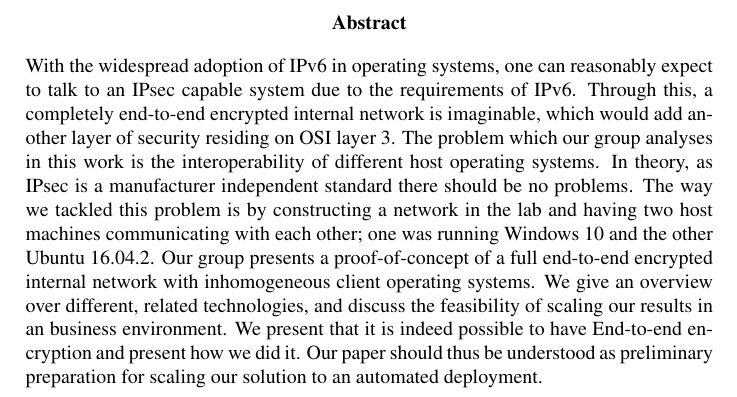
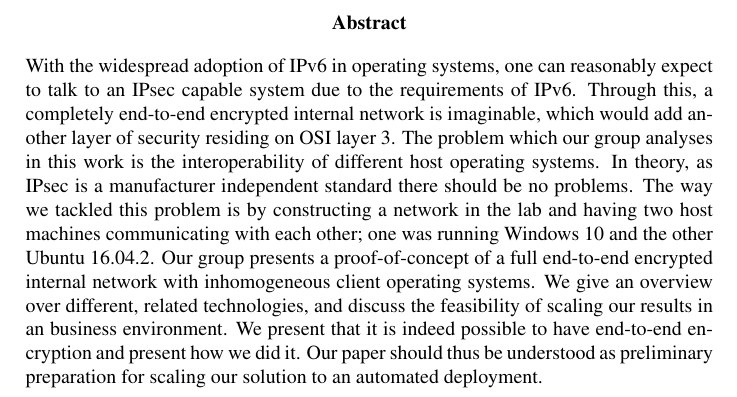
Before and after one commit to KilnOfTheSecondFlame/NS_TermPaper, a LaTeX document (Gruppe.A1.End-to-End_Encryption_mit_IPv6_und_integriertem_IPSec.ThushjandanPonnudurai.PascalBaumann.Termpaper.tex): part of page 2 of 32, cut so that both start at the same text. Compiled offline with pdfLaTeX.

Commit message:
Spelling

```diff
--- a/Gruppe.A1.End-to-End_Encryption_mit_IPv6_und_integriertem_IPSec.ThushjandanPonnudurai.PascalBaumann.Termpaper.tex
+++ b/Gruppe.A1.End-to-End_Encryption_mit_IPv6_und_integriertem_IPSec.ThushjandanPonnudurai.PascalBaumann.Termpaper.tex
@@ -99,7 +99,7 @@
 	The problem which our group analyses in this work is the interoperability of different host operating systems. In theory, as IPsec is a manufacturer independent standard there should be no problems.
 	The way we tackled this problem is by constructing a network in the lab and having two host machines communicating with each other; one was running Windows 10 and the other Ubuntu 16.04.2.
 	Our group presents a proof-of-concept of a full end-to-end encrypted internal network with inhomogeneous client operating systems. We give an overview over different, related technologies, and discuss the feasibility of scaling our results in an business environment.
-	We present that it is indeed possible to have End-to-end encryption and present how we did it. Our paper should thus be understood as preliminary preparation for scaling our solution to an automated deployment.
+	We present that it is indeed possible to have end-to-end encryption and present how we did it. Our paper should thus be understood as preliminary preparation for scaling our solution to an automated deployment.
 \end{abstract}
 
 \tableofcontents
```
